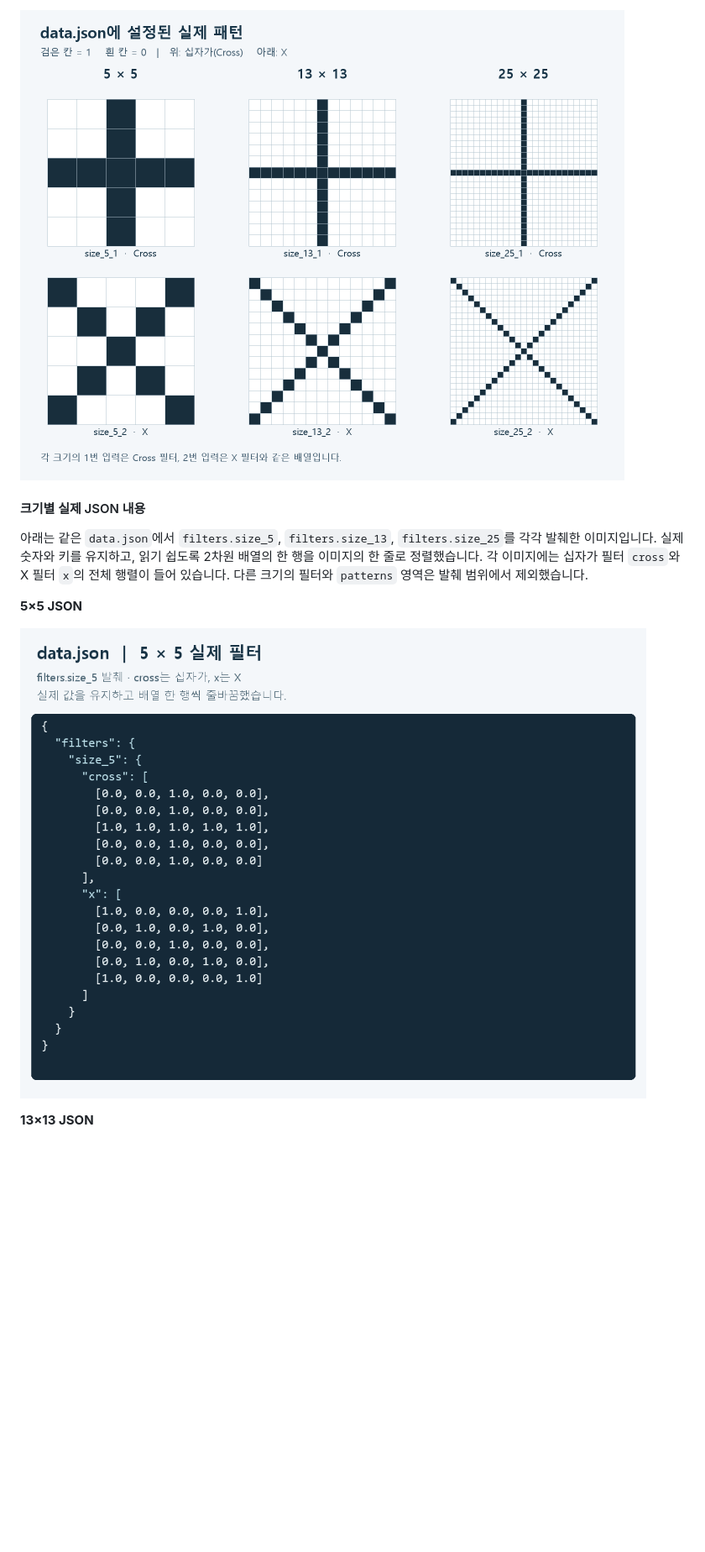
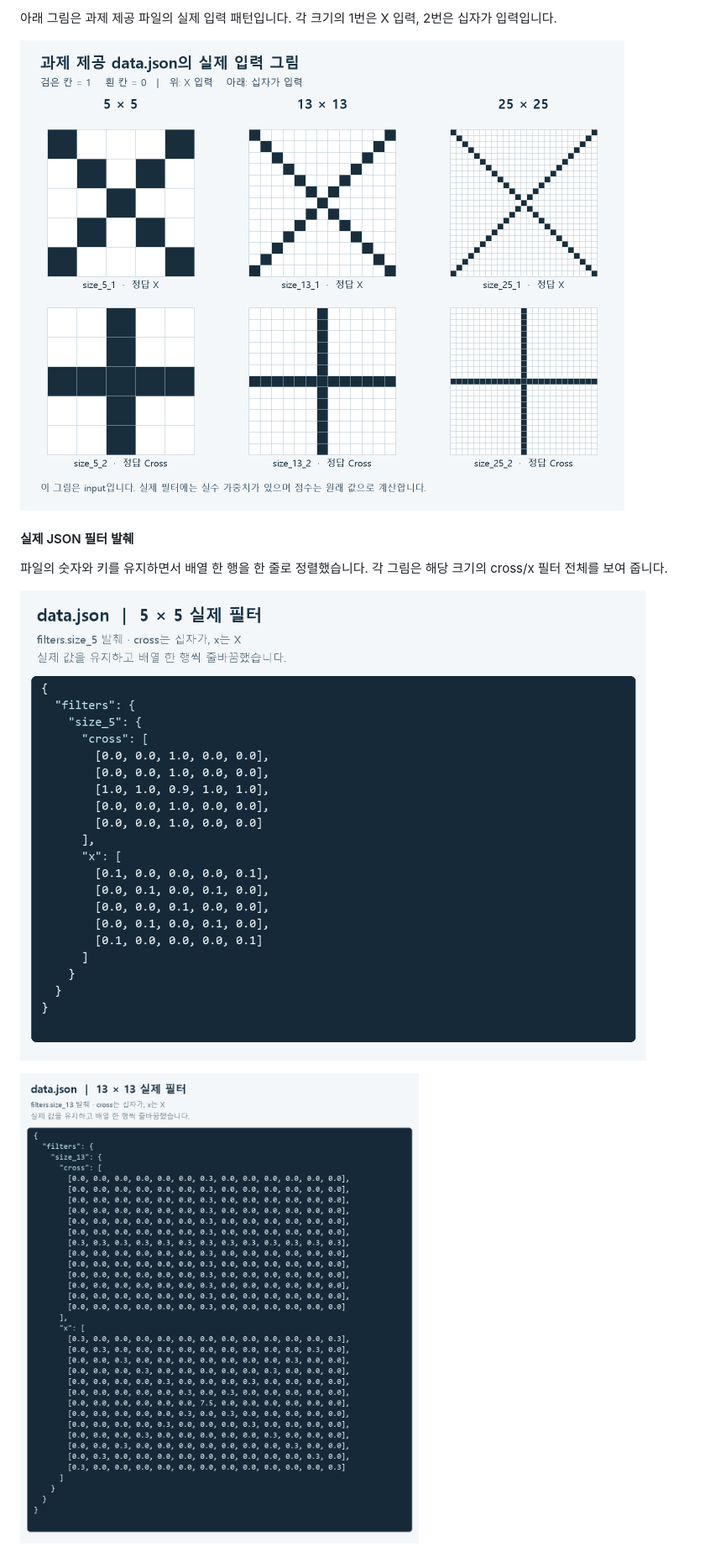
Before and after one commit to gyungmini306-blip/codyssey-E1-3-mini-npu, a Markdown page: README.md, the part around one of its changes. Shown at 84% size. GitHub-like rendering; pictures changed too: docs/images/data-json-size-13.png, docs/images/data-json-size-5.png, docs/images/patterns-grid.png; blank space fills up the shorter version.

Commit message:
Use supplied assignment data and report epsilon ties without changing expected labels

```diff
--- a/README.md
+++ b/README.md
@@ -89,12 +86,9 @@ A 점수는 1, B 점수는 5이며 판정은 B입니다. 측정 시간은 실행
 
-![data.json의 실제 5×5, 13×13, 25×25 십자가와 X 패턴](docs/images/patterns-grid.png)
+아래 그림은 과제 제공 파일의 실제 입력 패턴입니다. 각 크기의 1번은 X 입력, 2번은 십자가 입력입니다.
 
-#### 크기별 실제 JSON 내용
+![과제 제공 data.json의 실제 입력 패턴](docs/images/patterns-grid.png)
 
-아래는 같은 `data.json`에서 `filters.size_5`, `filters.size_13`, `filters.size_25`를 각각 발췌한 이미지입니다.
-실제 숫자와 키를 유지하고, 읽기 쉽도록 2차원 배열의 한 행을 이미지의 한 줄로 정렬했습니다.
-각 이미지에는 십자가 필터 `cross`와 X 필터 `x`의 전체 행렬이 들어 있습니다.
-다른 크기의 필터와 `patterns` 영역은 발췌 범위에서 제외했습니다.
+#### 실제 JSON 필터 발췌
 
-**5×5 JSON**
+파일의 숫자와 키를 유지하면서 배열 한 행을 한 줄로 정렬했습니다. 각 그림은 해당 크기의 cross/x 필터 전체를 보여 줍니다.
 
@@ -102,3 +96,3 @@ A 점수는 1, B 점수는 5이며 판정은 B입니다. 측정 시간은 실행
 
-**13×13 JSON**
+![13×13 필터 실제 값](docs/images/data-json-size-13.png)
 
```
Also changed, not shown: other parts of README.md (+98 -112 lines), docs/images/data-json-size-25.png, 5 other files.
